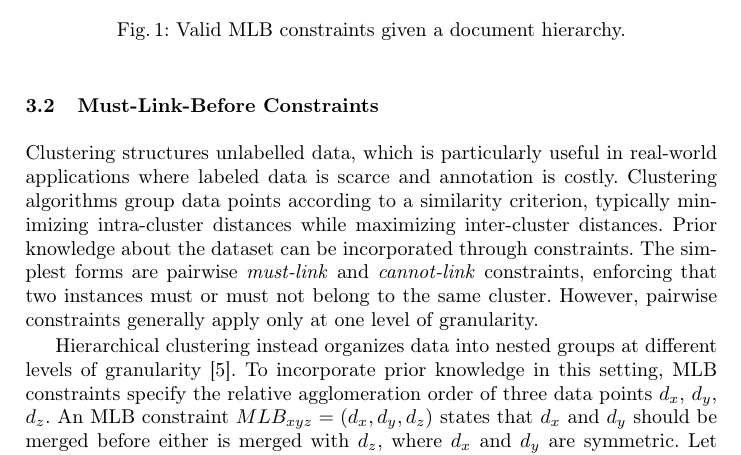
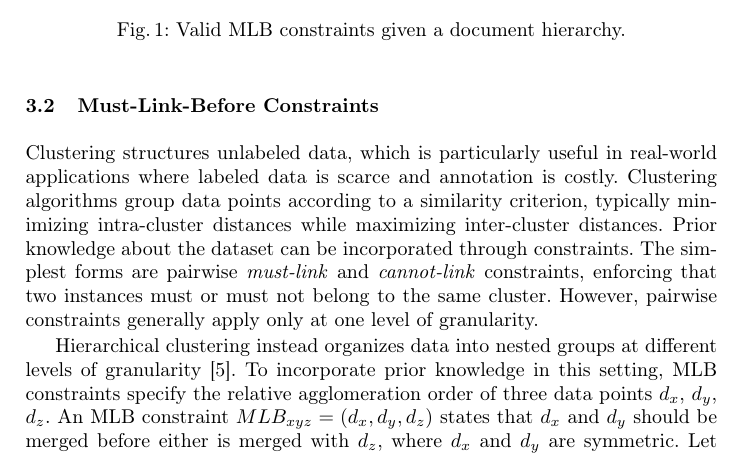
Before and after one commit to KlaraGtknst/fca-constrained-clustering, a LaTeX paper (main.tex, which reads chapters/04_foundations/mlb.tex): part of page 4 of 17, cut so that both start at the same text. Compiled offline with pdfLaTeX.

Commit message:
fix: Typo

```diff
--- a/chapters/04_foundations/mlb.tex
+++ b/chapters/04_foundations/mlb.tex
@@ -1,8 +1,9 @@
 \input{chapters/extras/concept_lattice_to_mlb.tex}
 \subsection{\acl{mlb} Constraints}
 \label{sec:foundations_mlb}
+% labelled is BE, labeled is AE
 
-Clustering structures unlabelled data, which is particularly useful in real-world applications where labeled data is scarce and annotation is costly.
+Clustering structures unlabeled data, which is particularly useful in real-world applications where labeled data is scarce and annotation is costly.
 Clustering algorithms group data points according to a similarity criterion, typically minimizing intra-cluster distances while maximizing inter-cluster distances.
 Prior knowledge about the dataset can be incorporated through constraints.
 The simplest forms are pairwise \textit{must-link} and \textit{cannot-link} constraints, enforcing that two instances must or must not belong to the same cluster.
```
